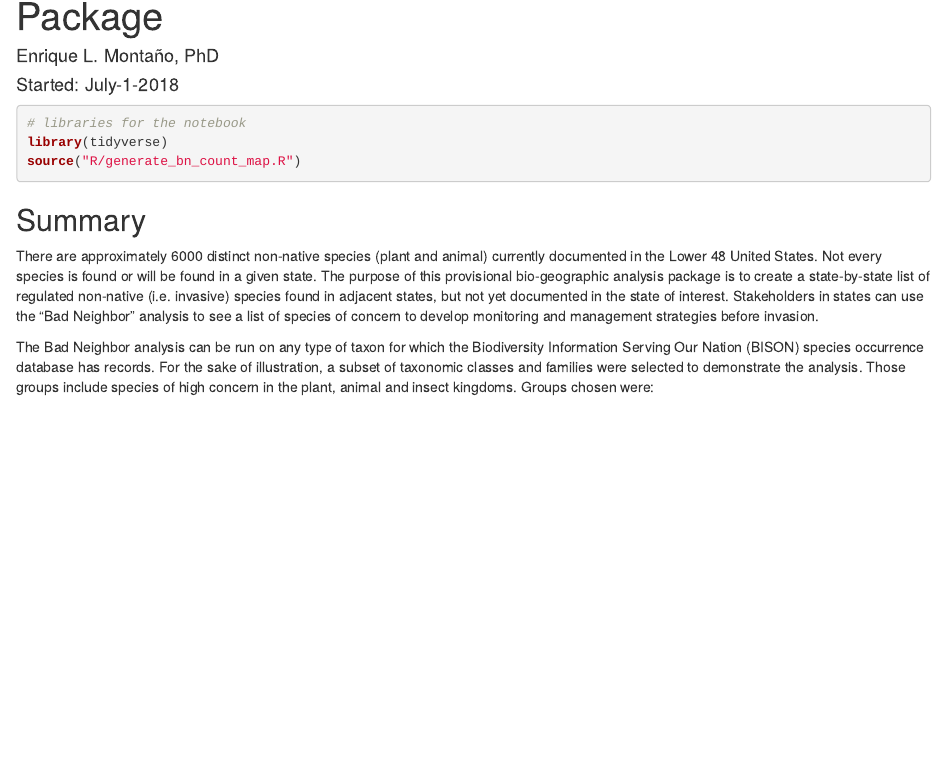
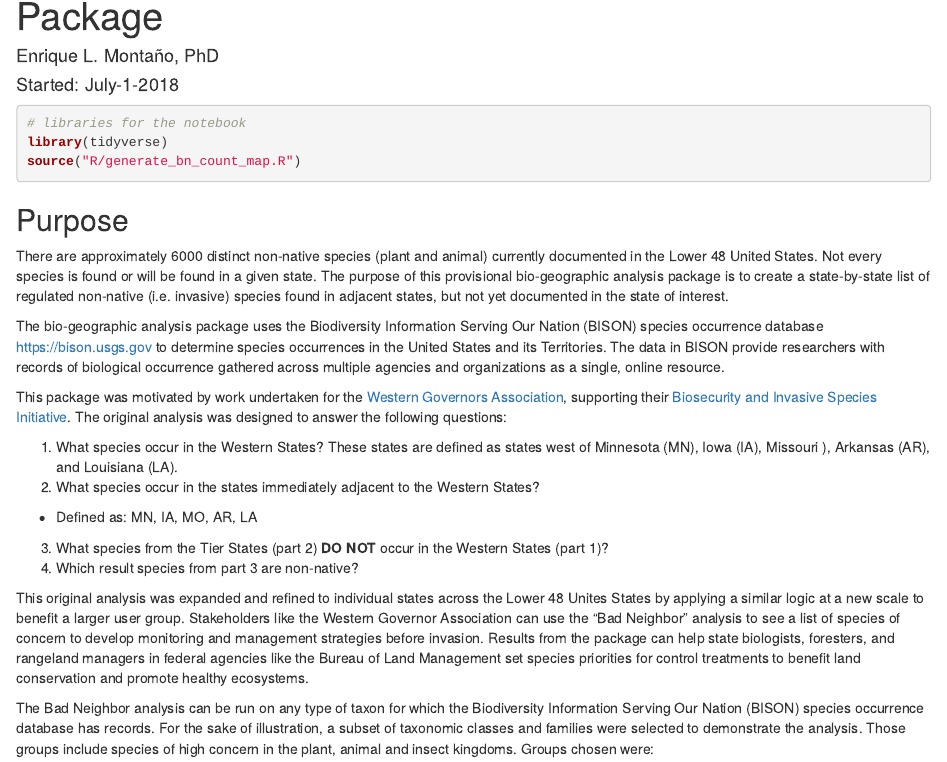
Before and after one commit to usgs-bis/bad-neighbor-invasives, an R Markdown document (bap_bad_neighbor_analysis.Rmd): the page in a window 1100 px wide, from 70 px down. Rendered offline with R 4.5, knitr and Pandoc, with nearby package versions.

Commit message:
Updated summary text

````diff
--- a/bap_bad_neighbor_analysis.Rmd
+++ b/bap_bad_neighbor_analysis.Rmd
@@ -12,9 +12,21 @@ source("R/generate_bn_count_map.R")
 ```
 
 
-## Summary
+## Purpose
 
-There are approximately 6000 distinct non-native species (plant and animal) currently documented in the Lower 48 United States.  Not every species is found or will be found in a given state.  The purpose of this provisional bio-geographic analysis package is to create a state-by-state list of regulated non-native (i.e. invasive) species found in adjacent states, but not yet documented in the state of interest.  Stakeholders in states can use the "Bad Neighbor" analysis to see a list of species of concern to develop monitoring and management strategies before invasion.
+There are approximately 6000 distinct non-native species (plant and animal) currently documented in the Lower 48 United States.  Not every species is found or will be found in a given state.  The purpose of this provisional bio-geographic analysis package is to create a state-by-state list of regulated non-native (i.e. invasive) species found in adjacent states, but not yet documented in the state of interest.
+
+The bio-geographic analysis package uses the Biodiversity Information Serving Our Nation (BISON) species occurrence database [https://bison.usgs.gov](https://bison.usgs.gov) to determine species occurrences in the United States and its Territories. The data in BISON provide researchers with records of biological occurrence gathered across multiple agencies and organizations as a single, online resource.
+
+This package was motivated by work undertaken for the [Western Governors Association](http://westgov.org), supporting their [Biosecurity and Invasive Species Initiative](http://westgov.org/initiatives/biosecurity-and-invasive-species-initiative).  The original analysis was designed to answer the following questions:
+
+1) What species occur in the Western States?  These states are defined as states west of Minnesota (MN), Iowa (IA), Missouri ), Arkansas (AR), and Louisiana (LA).
+2) What species occur in the states immediately adjacent to the Western States?
+  * Defined as: MN, IA, MO, AR, LA
+3) What species from the Tier States (part 2) **DO NOT** occur in the Western States (part 1)?
+4) Which result species from part 3 are non-native?
+
+This original analysis was expanded and refined to individual states across the Lower 48 Unites States by applying a similar logic at a new scale to benefit a larger user group.  Stakeholders like the Western Governor Association can use the "Bad Neighbor" analysis to see a list of species of concern to develop monitoring and management strategies before invasion.  Results from the package can help state biologists, foresters, and rangeland managers in federal agencies like the Bureau of Land Management set species priorities for control treatments to benefit land conservation and promote healthy ecosystems.
 
 The Bad Neighbor analysis can be run on any type of taxon for which the Biodiversity Information Serving Our Nation (BISON) species occurrence database has records.  For the sake of illustration, a subset of taxonomic classes and families were selected to demonstrate the analysis.  Those groups include species of high concern in the plant, animal and insect kingdoms.  Groups chosen were:
 
````
